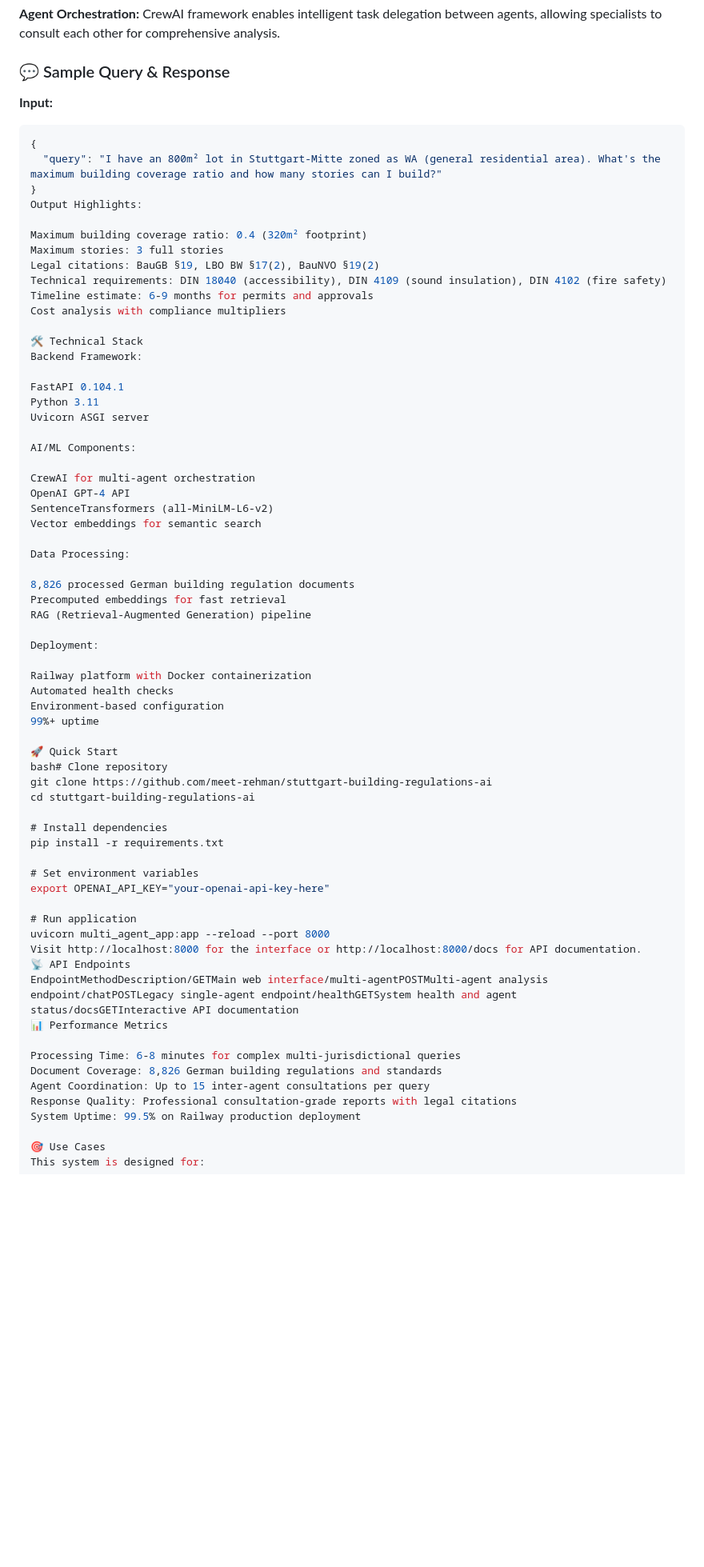
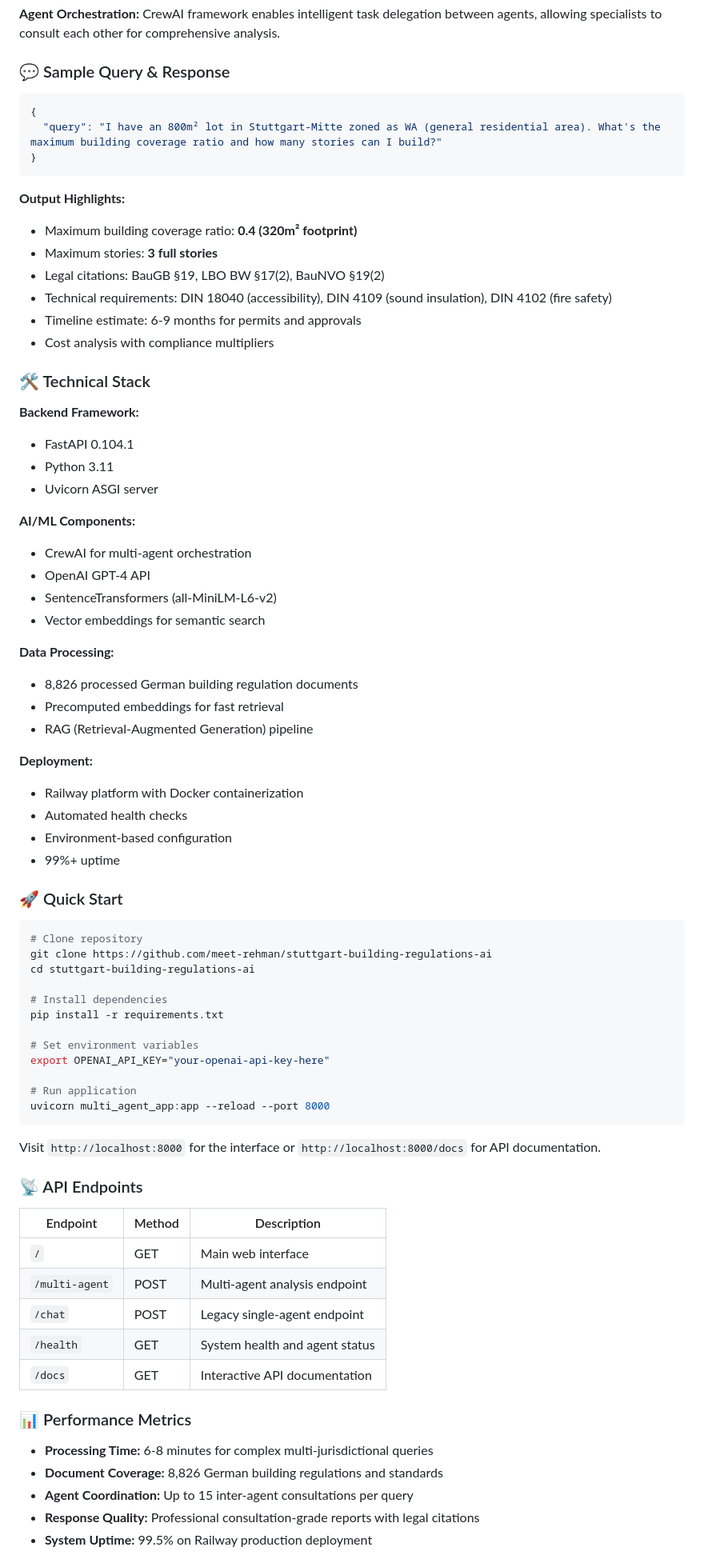
Before and after one commit to meet-rehman/stuttgart-building-regulations-ai, a Markdown page: README.md, the part around one of its changes. Shown at 80% size. Rendered like a GitHub page; blank space fills up the shorter version.

````diff
--- a/README.md
+++ b/README.md
@@ -36,50 +36,48 @@ The system employs 5 specialized agents working in coordinated sequence:
 **Agent Orchestration:** CrewAI framework enables intelligent task delegation between agents, allowing specialists to consult each other for comprehensive analysis.
 
 ### 💬 Sample Query & Response
-
-**Input:**
 ```json
 {
   "query": "I have an 800m² lot in Stuttgart-Mitte zoned as WA (general residential area). What's the maximum building coverage ratio and how many stories can I build?"
 }
-Output Highlights:
+```
 
-Maximum building coverage ratio: 0.4 (320m² footprint)
-Maximum stories: 3 full stories
-Legal citations: BauGB §19, LBO BW §17(2), BauNVO §19(2)
-Technical requirements: DIN 18040 (accessibility), DIN 4109 (sound insulation), DIN 4102 (fire safety)
-Timeline estimate: 6-9 months for permits and approvals
-Cost analysis with compliance multipliers
+**Output Highlights:**
+- Maximum building coverage ratio: **0.4 (320m² footprint)**
+- Maximum stories: **3 full stories**
+- Legal citations: BauGB §19, LBO BW §17(2), BauNVO §19(2)
+- Technical requirements: DIN 18040 (accessibility), DIN 4109 (sound insulation), DIN 4102 (fire safety)
+- Timeline estimate: 6-9 months for permits and approvals
+- Cost analysis with compliance multipliers
 
-🛠️ Technical Stack
-Backend Framework:
+### 🛠️ Technical Stack
 
-FastAPI 0.104.1
-Python 3.11
-Uvicorn ASGI server
+**Backend Framework:**
+- FastAPI 0.104.1
+- Python 3.11
+- Uvicorn ASGI server
 
-AI/ML Components:
+**AI/ML Components:**
+- CrewAI for multi-agent orchestration
+- OpenAI GPT-4 API
+- SentenceTransformers (all-MiniLM-L6-v2)
+- Vector embeddings for semantic search
 
-CrewAI for multi-agent orchestration
-OpenAI GPT-4 API
-SentenceTransformers (all-MiniLM-L6-v2)
-Vector embeddings for semantic search
+**Data Processing:**
+- 8,826 processed German building regulation documents
+- Precomputed embeddings for fast retrieval
+- RAG (Retrieval-Augmented Generation) pipeline
 
-Data Processing:
+**Deployment:**
+- Railway platform with Docker containerization
+- Automated health checks
+- Environment-based configuration
+- 99%+ uptime
 
-8,826 processed German building regulation documents
-Precomputed embeddings for fast retrieval
-RAG (Retrieval-Augmented Generation) pipeline
+### 🚀 Quick Start
 
-Deployment:
-
-Railway platform with Docker containerization
-Automated health checks
-Environment-based configuration
-99%+ uptime
-
-🚀 Quick Start
-bash# Clone repository
+```bash
+# Clone repository
 git clone https://github.com/meet-rehman/stuttgart-building-regulations-ai
 cd stuttgart-building-regulations-ai
 
@@ -91,15 +89,25 @@ export OPENAI_API_KEY="your-openai-api-key-here"
 
 # Run application
 uvicorn multi_agent_app:app --reload --port 8000
-Visit http://localhost:8000 for the interface or http://localhost:8000/docs for API documentation.
-📡 API Endpoints
-EndpointMethodDescription/GETMain web interface/multi-agentPOSTMulti-agent analysis endpoint/chatPOSTLegacy single-agent endpoint/healthGETSystem health and agent status/docsGETInteractive API documentation
-📊 Performance Metrics
+```
 
-Processing Time: 6-8 minutes for complex multi-jurisdictional queries
-Document Coverage: 8,826 German building regulations and standards
-Agent Coordination: Up to 15 inter-agent consultations per query
-Response Quality: Professional consultation-grade reports with legal citations
-System Uptime: 99.5% on Railway production deployment
+Visit `http://localhost:8000` for the interface or `http://localhost:8000/docs` for API documentation.
 
-🎯 Use Cases
+### 📡 API Endpoints
+
+| Endpoint | Method | Description |
+|----------|--------|-------------|
+| `/` | GET | Main web interface |
+| `/multi-agent` | POST | Multi-agent analysis endpoint |
+| `/chat` | POST | Legacy single-agent endpoint |
+| `/health` | GET | System health and agent status |
+| `/docs` | GET | Interactive API documentation |
+
+### 📊 Performance Metrics
+
+- **Processing Time:** 6-8 minutes for complex multi-jurisdictional queries
+- **Document Coverage:** 8,826 German building regulations and standards
+- **Agent Coordination:** Up to 15 inter-agent consultations per query
+- **Response Quality:** Professional consultation-grade reports with legal citations
+- **System Uptime:** 99.5% on Railway production deployment
+
````
Also changed, not shown: other parts of README.md (+27 -15 lines).
